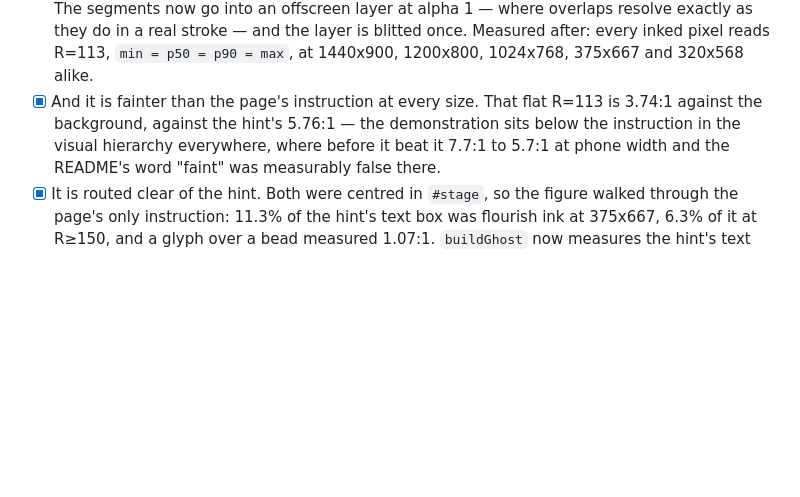
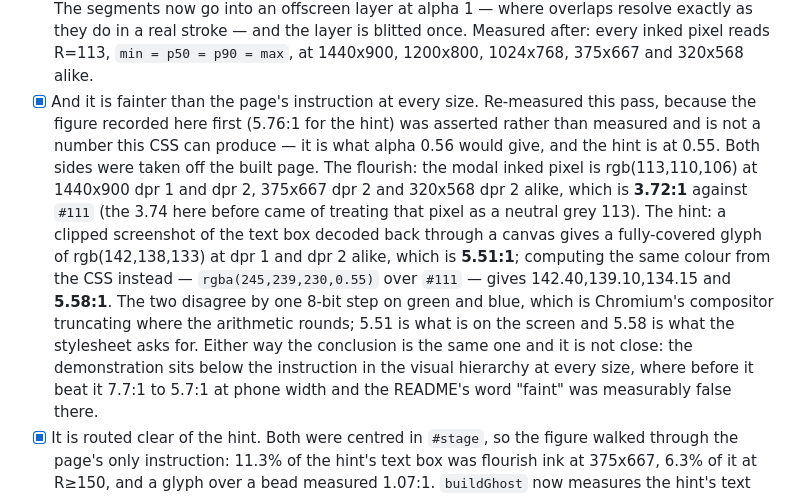
Before and after one commit to yinggarykairui/orbit-doodle, a Markdown page: PROJECT.md, the part around the change. Rendered like a GitHub page; blank space fills up the shorter version.

Commit message:
docs: the hint's contrast is the number the page actually renders
The done-map gave 5.76:1 and presented it as measured. It is not a figure
this CSS can produce: alpha 0.56 gives 5.74:1, and the hint is at 0.55.
Re-measured two independent ways this pass — a clipped screenshot of the
hint's text box decoded back through a canvas gives a fully-covered glyph of
rgb(142,138,133) at dpr 1 and dpr 2 alike, 5.51:1 against #111; the same
colour computed from rgba(245,239,230,0.55) over #111 is 142.40,139.10,134.15,
5.58:1. The gap is one 8-bit step on green and blue, Chromium's compositor
truncating where the arithmetic rounds. Both are recorded, with how each was
got.

The flourish's side of the same comparison was re-measured too and moves 3.74
-> 3.72:1: the modal inked pixel is rgb(113,110,106), not a neutral grey 113.
The conclusion — the flourish sits below the hint in the visual hierarchy at
every size — is unchanged and is not close on any of these numbers.

Co-Authored-By: Claude Opus 5 <noreply@anthropic.com>
Claude-Session: https://claude.ai/code/session_0157vJ4WaxkDnBmve5ECSW1q

```diff
--- a/PROJECT.md
+++ b/PROJECT.md
@@ -334,10 +334,24 @@ obvious in a screenshot.
       a real stroke — and the layer is blitted once. Measured after: every
       inked pixel reads R=113, `min = p50 = p90 = max`, at 1440x900, 1200x800,
       1024x768, 375x667 and 320x568 alike.
-- [x] And it is fainter than the page's instruction at every size. That flat
-      R=113 is 3.74:1 against the background, against the hint's 5.76:1 — the
-      demonstration sits below the instruction in the visual hierarchy
-      everywhere, where before it beat it 7.7:1 to 5.7:1 at phone width and the
+- [x] And it is fainter than the page's instruction at every size. Re-measured
+      this pass, because the figure recorded here first (5.76:1 for the hint)
+      was asserted rather than measured and is not a number this CSS can
+      produce — it is what alpha 0.56 would give, and the hint is at 0.55.
+      Both sides were taken off the built page. The flourish: the modal inked
+      pixel is rgb(113,110,106) at 1440x900 dpr 1 and dpr 2, 375x667 dpr 2 and
+      320x568 dpr 2 alike, which is **3.72:1** against `#111` (the 3.74 here
+      before came of treating that pixel as a neutral grey 113). The hint: a
+      clipped screenshot of the text box decoded back through a canvas gives a
+      fully-covered glyph of rgb(142,138,133) at dpr 1 and dpr 2 alike, which
+      is **5.51:1**; computing the same colour from the CSS instead —
+      `rgba(245,239,230,0.55)` over `#111` — gives 142.40,139.10,134.15 and
+      **5.58:1**. The two disagree by one 8-bit step on green and blue, which
+      is Chromium's compositor truncating where the arithmetic rounds; 5.51 is
+      what is on the screen and 5.58 is what the stylesheet asks for. Either
+      way the conclusion is the same one and it is not close: the
+      demonstration sits below the instruction in the visual hierarchy at every
+      size, where before it beat it 7.7:1 to 5.7:1 at phone width and the
       README's word "faint" was measurably false there.
 - [x] It is routed clear of the hint. Both were centred in `#stage`, so the
       figure walked through the page's only instruction: 11.3% of the hint's
```
